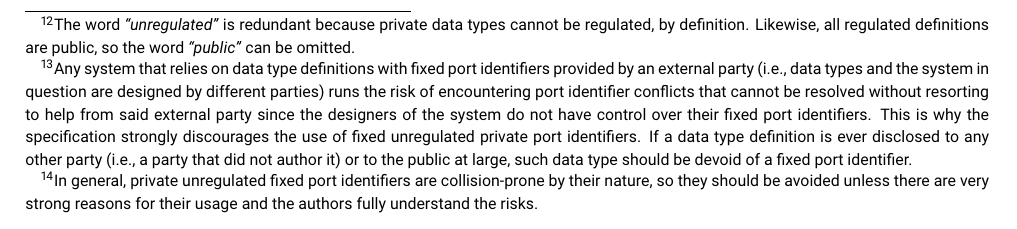
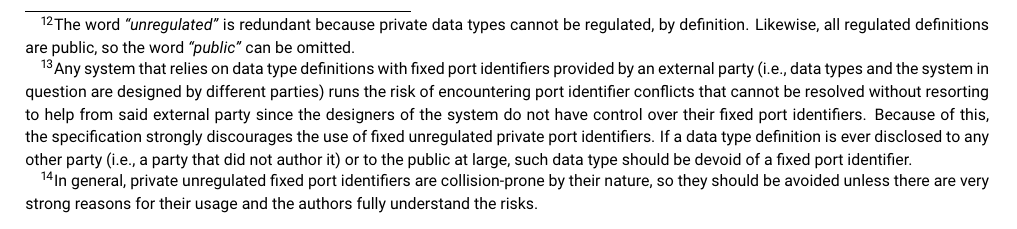
Before and after one commit to OpenCyphal/specification, a LaTeX thesis (specification/UAVCAN_Specification.tex, which reads specification/basic_concepts/basic_concepts.tex): part of page 9 of 66, cut so that both start at the same text. Compiled offline with pdfLaTeX.

Commit message:
Update specification/basic_concepts/basic_concepts.tex
Co-Authored-By: pavel-kirienko <pavel.kirienko@gmail.com>

```diff
--- a/specification/basic_concepts/basic_concepts.tex
+++ b/specification/basic_concepts/basic_concepts.tex
@@ -91,7 +91,7 @@ since that is likely to cause unresolvable port identifier collisions\footnote{
     an external party (i.e., data types and the system in question are designed by different parties)
     runs the risk of encountering port identifier conflicts that cannot be resolved without resorting to help
     from said external party since the designers of the system do not have control over their fixed port identifiers.
-    This is why the specification strongly discourages the use of fixed unregulated private port identifiers.
+    Because of this, the specification strongly discourages the use of fixed unregulated private port identifiers.
     If a data type definition is ever disclosed to any other party (i.e., a party that did not author it)
     or to the public at large, such data type should be devoid of a fixed port identifier.
 }.
```
